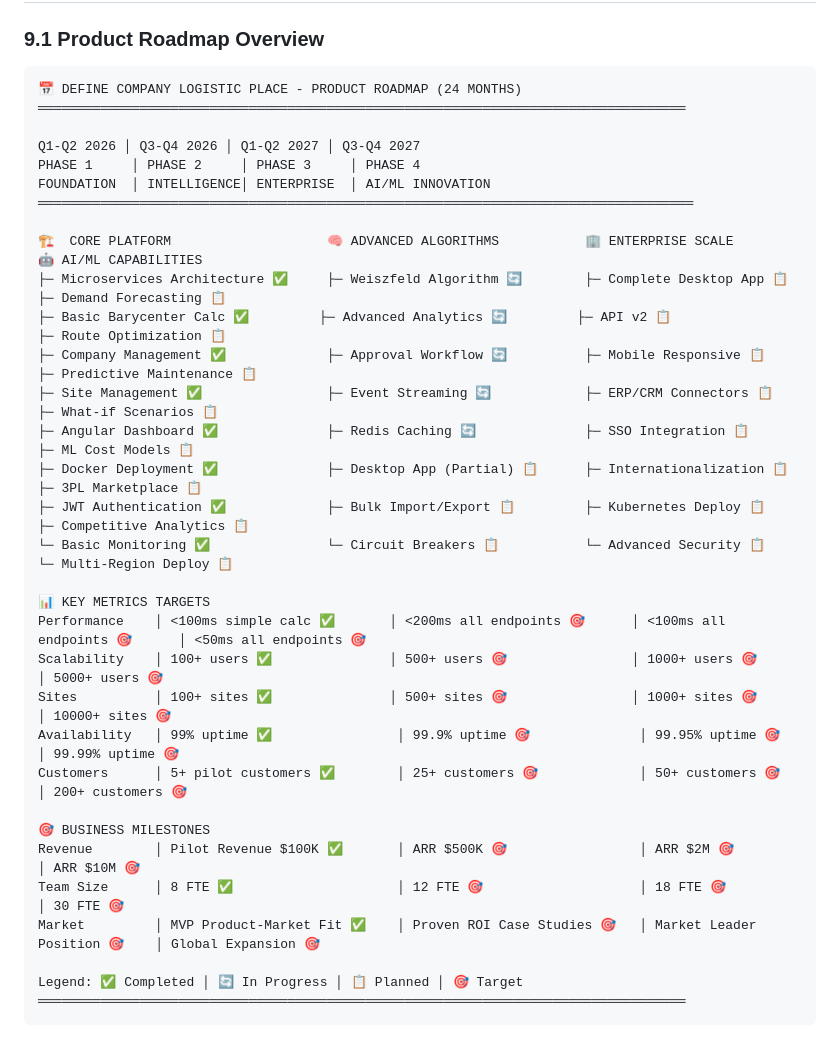
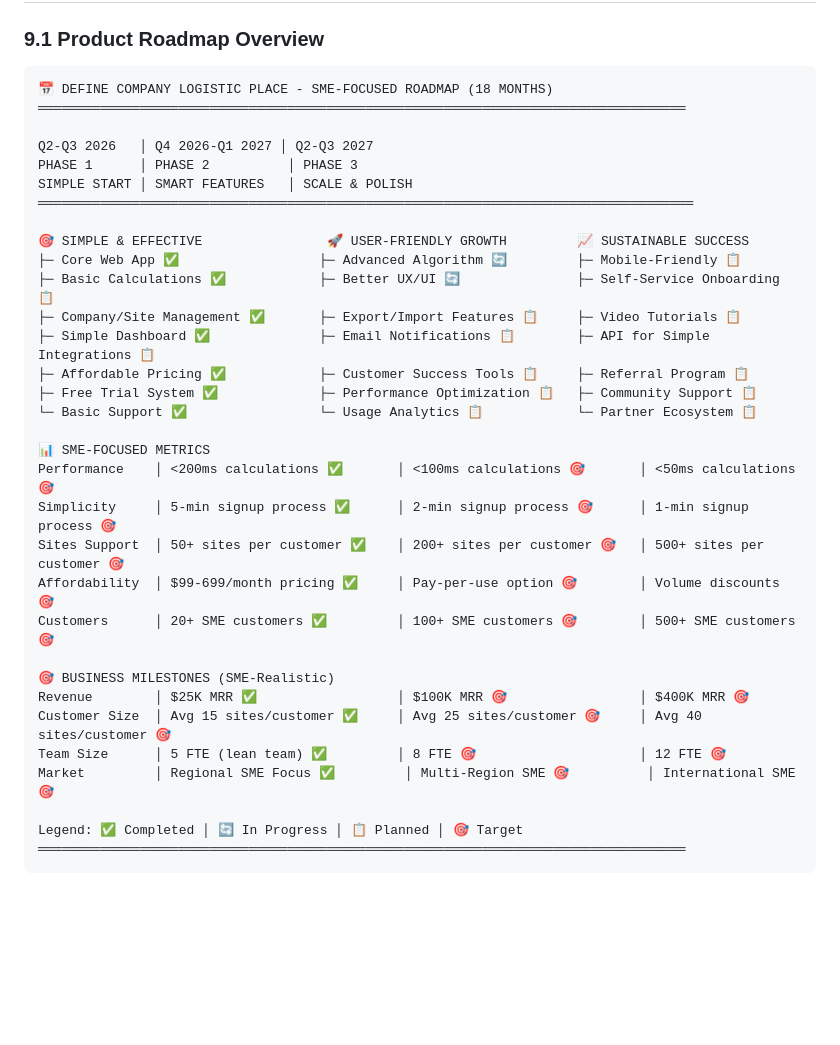
Before and after one commit to paulorfbr/barycenter_calculation, a Markdown page: PRD.md, the part around one of its changes. GitHub-like rendering; blank space fills up the shorter version.

````diff
--- a/PRD.md
+++ b/PRD.md
@@ -702,35 +702,35 @@ Specialized Screens:
 ### 9.1 Product Roadmap Overview
 
 ```
-📅 DEFINE COMPANY LOGISTIC PLACE - PRODUCT ROADMAP (24 MONTHS)
+📅 DEFINE COMPANY LOGISTIC PLACE - SME-FOCUSED ROADMAP (18 MONTHS)
 ═══════════════════════════════════════════════════════════════════════════════════
 
-Q1-Q2 2026 │ Q3-Q4 2026 │ Q1-Q2 2027 │ Q3-Q4 2027
-PHASE 1     │ PHASE 2     │ PHASE 3     │ PHASE 4
-FOUNDATION  │ INTELLIGENCE│ ENTERPRISE  │ AI/ML INNOVATION
+Q2-Q3 2026   │ Q4 2026-Q1 2027 │ Q2-Q3 2027
+PHASE 1      │ PHASE 2          │ PHASE 3
+SIMPLE START │ SMART FEATURES   │ SCALE & POLISH
 ════════════════════════════════════════════════════════════════════════════════════
 
-🏗️  CORE PLATFORM                    🧠 ADVANCED ALGORITHMS           🏢 ENTERPRISE SCALE              🤖 AI/ML CAPABILITIES
-├─ Microservices Architecture ✅     ├─ Weiszfeld Algorithm 🔄        ├─ Complete Desktop App 📋        ├─ Demand Forecasting 📋
-├─ Basic Barycenter Calc ✅         ├─ Advanced Analytics 🔄         ├─ API v2 📋                     ├─ Route Optimization 📋
-├─ Company Management ✅             ├─ Approval Workflow 🔄          ├─ Mobile Responsive 📋           ├─ Predictive Maintenance 📋
-├─ Site Management ✅                ├─ Event Streaming 🔄            ├─ ERP/CRM Connectors 📋         ├─ What-if Scenarios 📋
-├─ Angular Dashboard ✅              ├─ Redis Caching 🔄              ├─ SSO Integration 📋             ├─ ML Cost Models 📋
-├─ Docker Deployment ✅              ├─ Desktop App (Partial) 📋      ├─ Internationalization 📋       ├─ 3PL Marketplace 📋
-├─ JWT Authentication ✅             ├─ Bulk Import/Export 📋         ├─ Kubernetes Deploy 📋          ├─ Competitive Analytics 📋
-└─ Basic Monitoring ✅               └─ Circuit Breakers 📋           └─ Advanced Security 📋          └─ Multi-Region Deploy 📋
+🎯 SIMPLE & EFFECTIVE                🚀 USER-FRIENDLY GROWTH         📈 SUSTAINABLE SUCCESS
+├─ Core Web App ✅                  ├─ Advanced Algorithm 🔄         ├─ Mobile-Friendly 📋
+├─ Basic Calculations ✅            ├─ Better UX/UI 🔄               ├─ Self-Service Onboarding 📋
+├─ Company/Site Management ✅       ├─ Export/Import Features 📋     ├─ Video Tutorials 📋
+├─ Simple Dashboard ✅              ├─ Email Notifications 📋        ├─ API for Simple Integrations 📋
+├─ Affordable Pricing ✅            ├─ Customer Success Tools 📋     ├─ Referral Program 📋
+├─ Free Trial System ✅             ├─ Performance Optimization 📋   ├─ Community Support 📋
+└─ Basic Support ✅                 └─ Usage Analytics 📋            └─ Partner Ecosystem 📋
 
-📊 KEY METRICS TARGETS
-Performance    │ <100ms simple calc ✅       │ <200ms all endpoints 🎯      │ <100ms all endpoints 🎯      │ <50ms all endpoints 🎯
-Scalability    │ 100+ users ✅               │ 500+ users 🎯                │ 1000+ users 🎯               │ 5000+ users 🎯
-Sites          │ 100+ sites ✅               │ 500+ sites 🎯                │ 1000+ sites 🎯              │ 10000+ sites 🎯
-Availability   │ 99% uptime ✅                │ 99.9% uptime 🎯              │ 99.95% uptime 🎯             │ 99.99% uptime 🎯
-Customers      │ 5+ pilot customers ✅        │ 25+ customers 🎯             │ 50+ customers 🎯             │ 200+ customers 🎯
+📊 SME-FOCUSED METRICS
+Performance    │ <200ms calculations ✅       │ <100ms calculations 🎯       │ <50ms calculations 🎯
+Simplicity     │ 5-min signup process ✅      │ 2-min signup process 🎯      │ 1-min signup process 🎯
+Sites Support  │ 50+ sites per customer ✅    │ 200+ sites per customer 🎯   │ 500+ sites per customer 🎯
+Affordability  │ $99-699/month pricing ✅     │ Pay-per-use option 🎯        │ Volume discounts 🎯
+Customers      │ 20+ SME customers ✅         │ 100+ SME customers 🎯        │ 500+ SME customers 🎯
 
-🎯 BUSINESS MILESTONES
-Revenue        │ Pilot Revenue $100K ✅       │ ARR $500K 🎯                 │ ARR $2M 🎯                   │ ARR $10M 🎯
-Team Size      │ 8 FTE ✅                     │ 12 FTE 🎯                    │ 18 FTE 🎯                    │ 30 FTE 🎯
-Market         │ MVP Product-Market Fit ✅    │ Proven ROI Case Studies 🎯   │ Market Leader Position 🎯    │ Global Expansion 🎯
+🎯 BUSINESS MILESTONES (SME-Realistic)
+Revenue        │ $25K MRR ✅                  │ $100K MRR 🎯                 │ $400K MRR 🎯
+Customer Size  │ Avg 15 sites/customer ✅     │ Avg 25 sites/customer 🎯     │ Avg 40 sites/customer 🎯
+Team Size      │ 5 FTE (lean team) ✅         │ 8 FTE 🎯                     │ 12 FTE 🎯
+Market         │ Regional SME Focus ✅         │ Multi-Region SME 🎯          │ International SME 🎯
 
 Legend: ✅ Completed │ 🔄 In Progress │ 📋 Planned │ 🎯 Target
 ═══════════════════════════════════════════════════════════════════════════════════
````
Also changed, not shown: other parts of PRD.md (+121 -129 lines).
